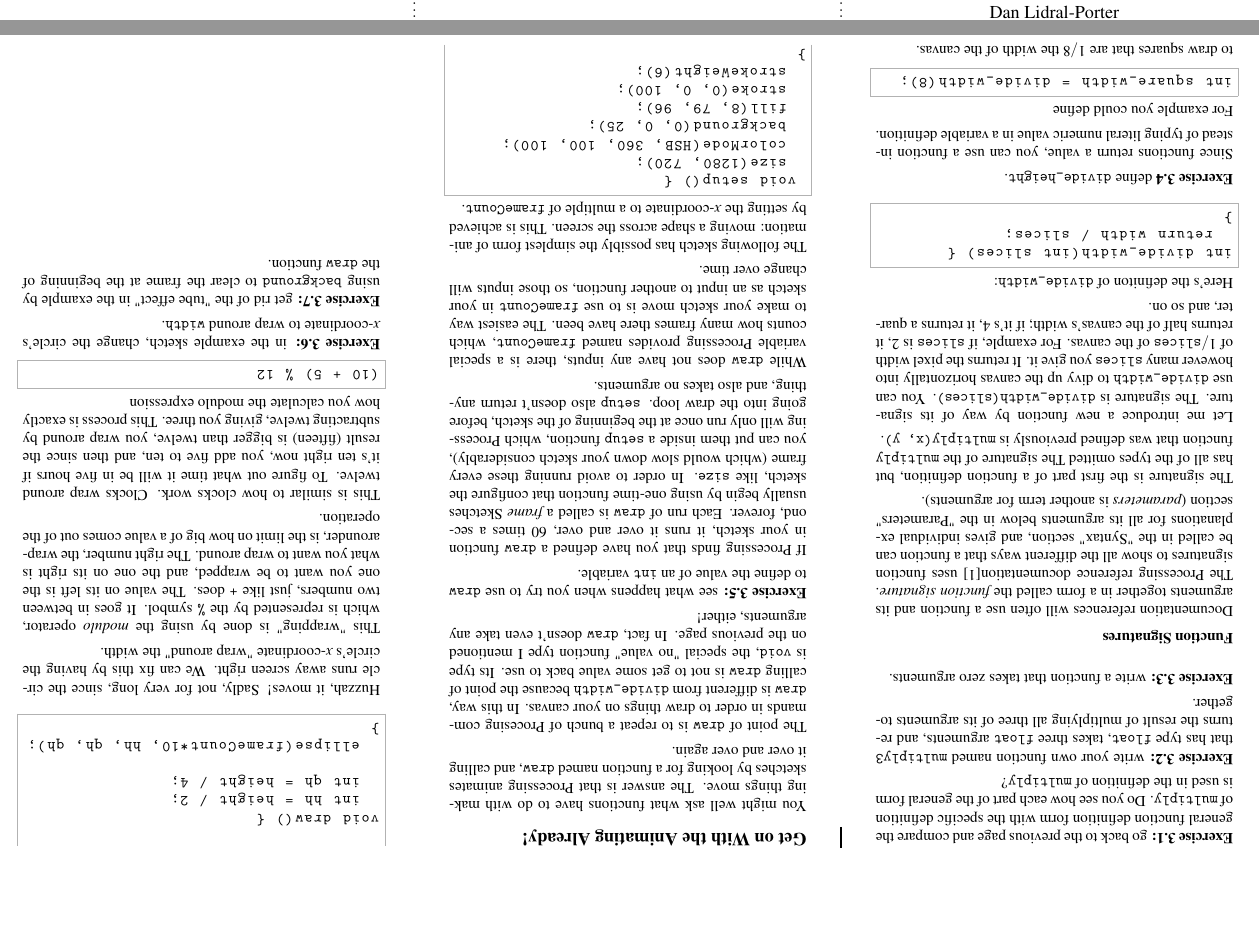
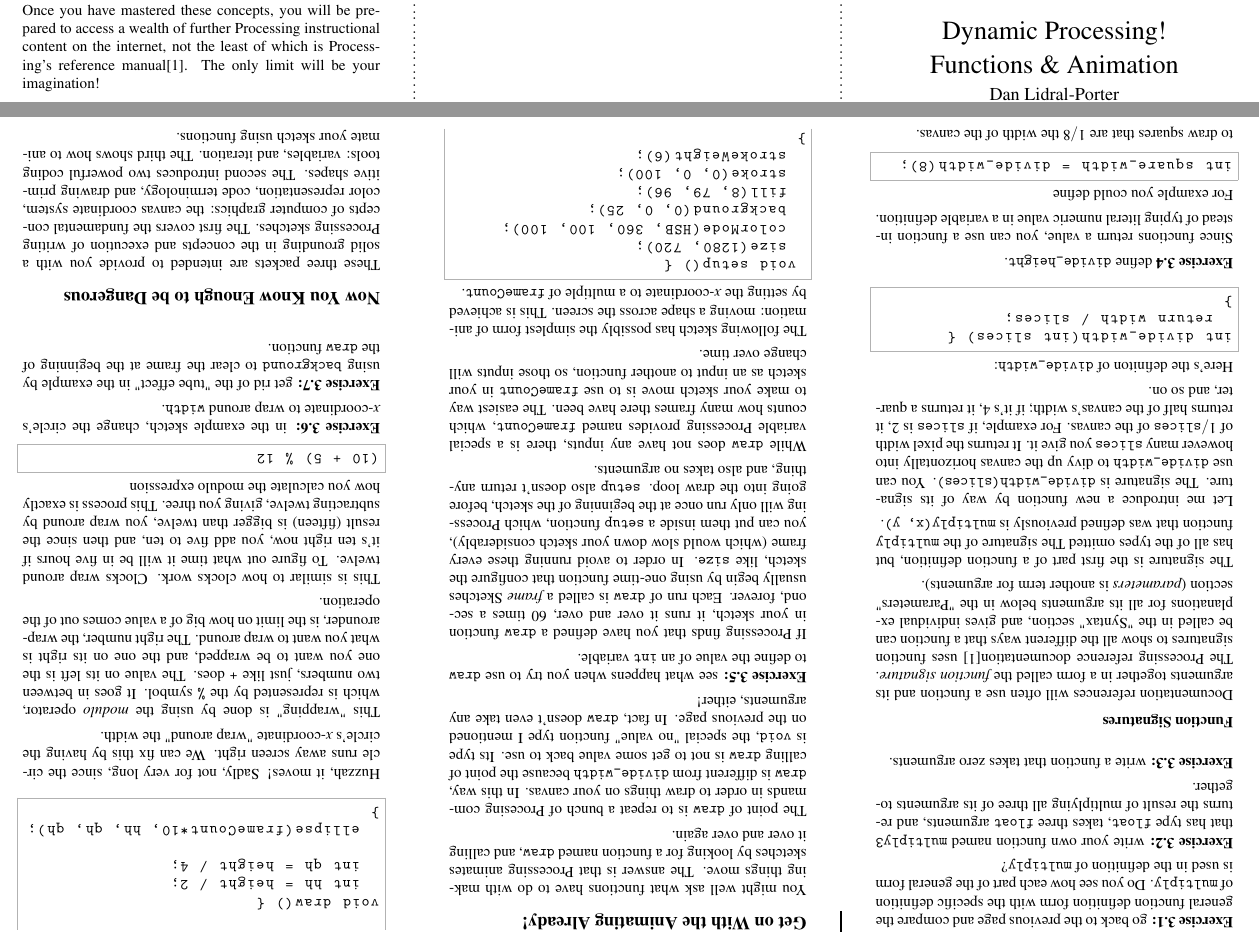
Before and after one commit to aperiodic/processing-quickstart, a LaTeX document (advanced.tex): two parts of pages 1 and 2 of 2, joined at a grey line, cut at the place of the change, the shorter picture padded with empty space. Compiled offline with pdfLaTeX.

Commit message:
Add conclusion

```diff
--- a/advanced.tex
+++ b/advanced.tex
@@ -254,6 +254,18 @@
 
 \textbf{Exercise 3.7:} get rid of the "tube effect" in the example by using \texttt{background} to clear the frame at the beginning of the \texttt{draw} function.
 
+\section{Now You Know Enough to be Dangerous}
+
+These three packets are intended to provide you with a solid grounding in the concepts and execution of writing Processing sketches.
+The first covers the fundamental concepts of computer graphics: the canvas coordinate system, color representation, code terminology, and drawing primitive shapes.
+The second introduces two powerful coding tools: variables, and iteration.
+The third shows how to animate your sketch using functions.
+
+Once you have mastered these concepts, you will be prepared to access a wealth of further Processing instructional content on the internet, not the least of which is Processing's reference manual[1].
+The only limit will be your imagination!
+
+
+
 \loggingall
 \end{document}
 \endinput
```
